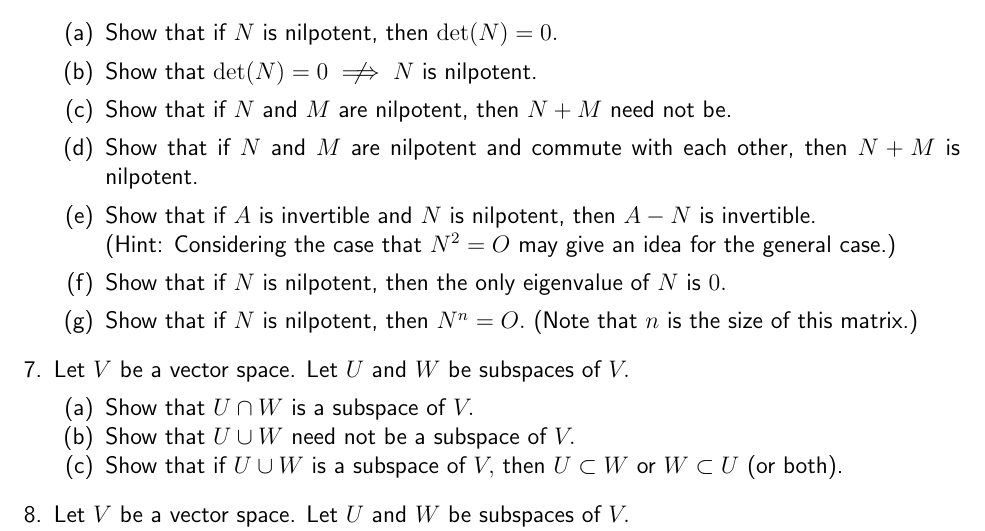
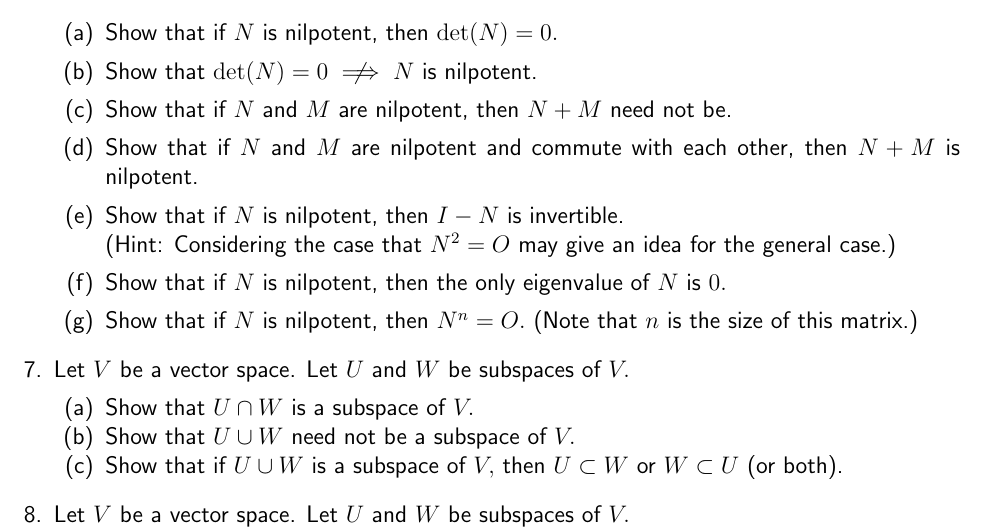
Before and after one commit to aryamanmaithani/ma-106-2021-tut, a LaTeX document (extra.tex): part of page 4 of 18, cut so that both start at the same text. Compiled offline with pdfLaTeX.

Commit message:
fixed typo

```diff
--- a/extra.tex
+++ b/extra.tex
@@ -151,7 +151,7 @@ If $f:X\to Y$ is a function and $S \subset X,$ we define $f(S) := \{y \in Y : \e
 		\item Show that $\det(N) = 0 \centernot\implies N$ is nilpotent.
 		\item Show that if $N$ and $M$ are nilpotent, then $N+M$ need not be.
 		\item Show that if $N$ and $M$ are nilpotent and commute with each other, then $N+M$ is nilpotent.
-		\item Show that if $A$ is invertible and $N$ is nilpotent, then $A - N$ is invertible.\\
+		\item Show that if $N$ is nilpotent, then $I - N$ is invertible.\\
 		(Hint: Considering the case that $N^2 = O$ may give an idea for the general case.)
 		\item Show that if $N$ is nilpotent, then the only eigenvalue of $N$ is $0.$
 		\item Show that if $N$ is nilpotent, then $N^n = O.$ (Note that $n$ is the size of this matrix.)
```
Also changed, not shown: extra.pdf.
